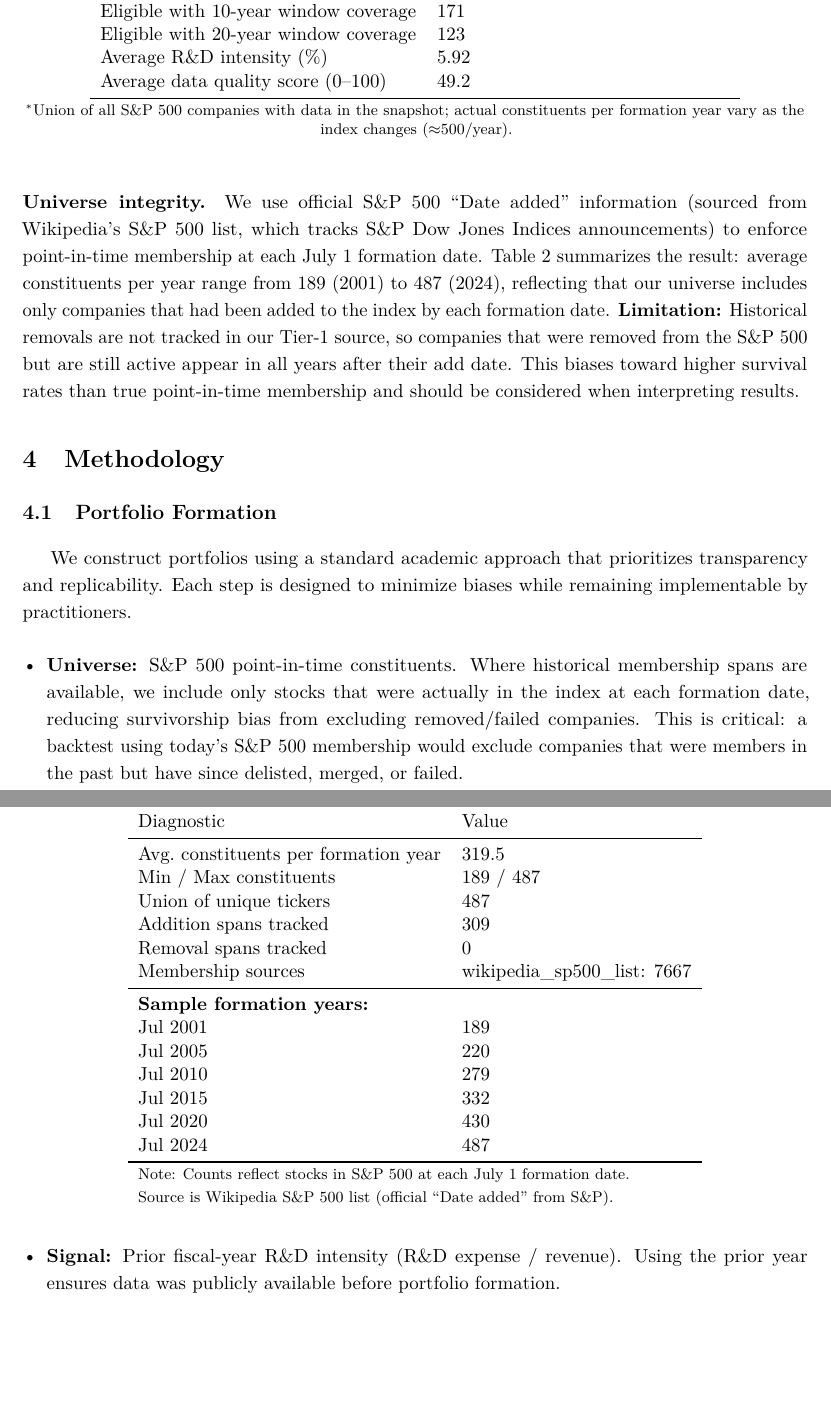
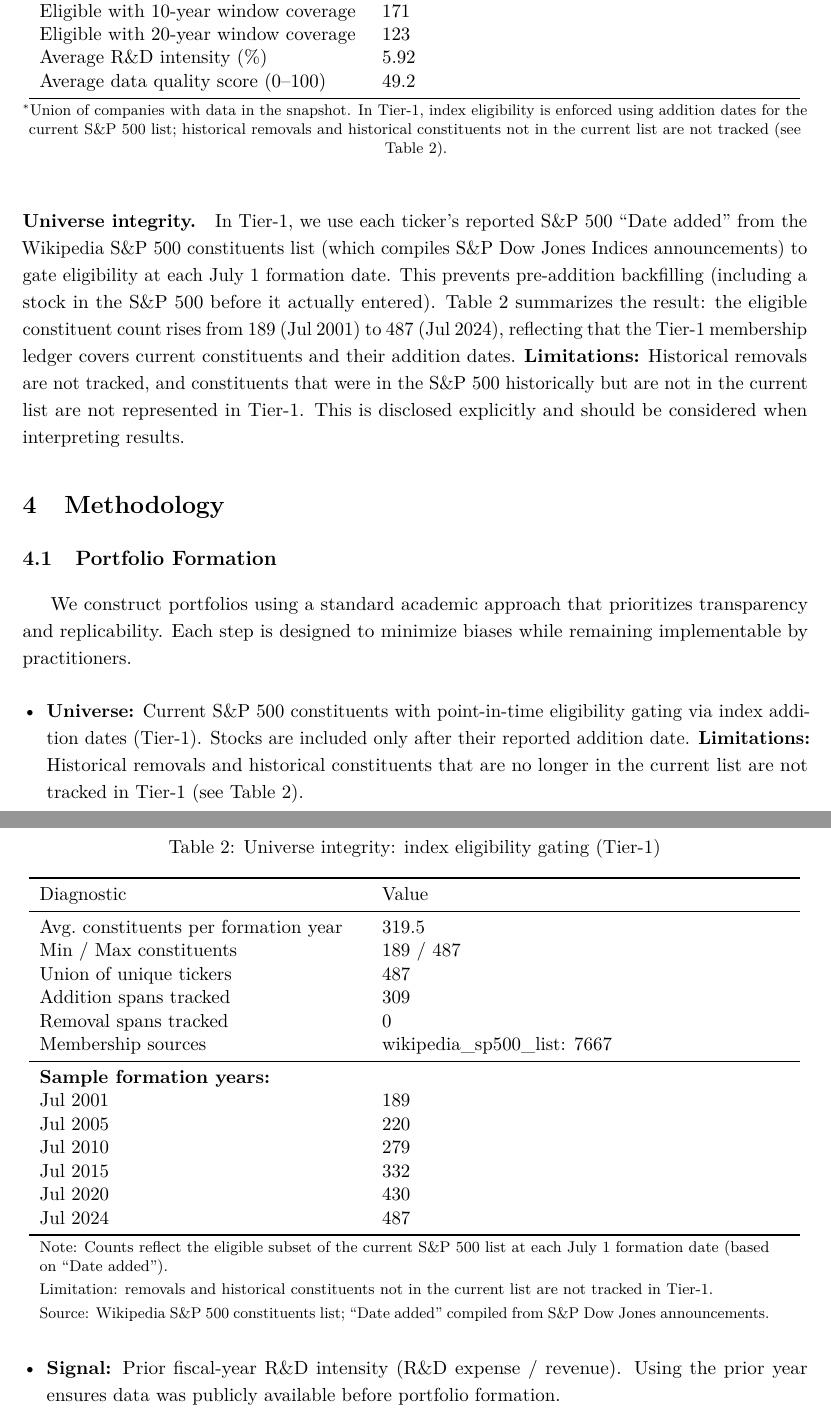
Before and after one commit to vastdreams/fse-rnd-alpha, a LaTeX paper (paper_latex/main.tex, which reads paper_latex/tables/table_sample.tex, paper_latex/tables/table_universe_integrity.tex): two parts of pages 10 and 11 of 36, joined at a grey line, cut so that both start at the same text, the shorter picture padded with empty space. Compiled offline with pdfLaTeX.

Commit message:
fix(paper): remove misleading PIT S&P500 wording + clean remaining inconsistencies
- Fix SPY legend to match total-return proxy via adj_close
- Fix RD20 rebalancing language (top-20 set, not Q5)
- Clarify Tier-1 index membership is add-date gating over current constituents (removals + historical dropouts not tracked)
- Update auto-generated sample/universe integrity tables to reflect the above and wrap cleanly
- Rebuild PDF and sync to frontend public

```diff
--- a/paper_latex/main.tex
+++ b/paper_latex/main.tex
@@ -335,7 +335,7 @@ Table~\ref{tab:sample} reports sample construction and coverage statistics for t
 
 \input{tables/table_sample.tex}
 
-\paragraph{Universe integrity.} We use official S\&P 500 ``Date added'' information (sourced from Wikipedia's S\&P 500 list, which tracks S\&P Dow Jones Indices announcements) to enforce point-in-time membership at each July~1 formation date. Table~\ref{tab:universe_integrity} summarizes the result: average constituents per year range from 189 (2001) to 487 (2024), reflecting that our universe includes only companies that had been added to the index by each formation date. \textbf{Limitation:} Historical removals are not tracked in our Tier-1 source, so companies that were removed from the S\&P 500 but are still active appear in all years after their add date. This biases toward higher survival rates than true point-in-time membership and should be considered when interpreting results.
+\paragraph{Universe integrity.} In Tier-1, we use each ticker's reported S\&P 500 ``Date added'' from the Wikipedia S\&P 500 constituents list (which compiles S\&P Dow Jones Indices announcements) to gate eligibility at each July~1 formation date. This prevents pre-addition backfilling (including a stock in the S\&P 500 before it actually entered). Table~\ref{tab:universe_integrity} summarizes the result: the eligible constituent count rises from 189 (Jul~2001) to 487 (Jul~2024), reflecting that the Tier-1 membership ledger covers current constituents and their addition dates. \textbf{Limitations:} Historical removals are not tracked, and constituents that were in the S\&P 500 historically but are not in the current list are not represented in Tier-1. This is disclosed explicitly and should be considered when interpreting results.
 
 \input{tables/table_universe_integrity.tex}
 
@@ -350,7 +350,7 @@ Table~\ref{tab:sample} reports sample construction and coverage statistics for t
 We construct portfolios using a standard academic approach that prioritizes transparency and replicability. Each step is designed to minimize biases while remaining implementable by practitioners.
 
 \begin{itemize}[leftmargin=*]
-    \item \textbf{Universe:} S\&P 500 point-in-time constituents. Where historical membership spans are available, we include only stocks that were actually in the index at each formation date, reducing survivorship bias from excluding removed/failed companies. This is critical: a backtest using today's S\&P 500 membership would exclude companies that were members in the past but have since delisted, merged, or failed.
+    \item \textbf{Universe:} Current S\&P 500 constituents with point-in-time eligibility gating via index addition dates (Tier-1). Stocks are included only after their reported addition date. \textbf{Limitations:} Historical removals and historical constituents that are no longer in the current list are not tracked in Tier-1 (see Table~\ref{tab:universe_integrity}).
 
     \item \textbf{Signal:} Prior fiscal-year R\&D intensity (R\&D expense / revenue). Using the prior year ensures data was publicly available before portfolio formation.
 
--- a/paper_latex/tables/table_sample.tex
+++ b/paper_latex/tables/table_sample.tex
@@ -19,5 +19,5 @@ Average data quality score (0--100) & 49.2 \\
 \bottomrule
 \end{tabular}
 \\[2pt]
-\footnotesize{$^{*}$Union of all S\&P 500 companies with data in the snapshot; actual constituents per formation year vary as the index changes ($\approx$500/year).}
+\footnotesize{$^{*}$Union of companies with data in the snapshot. In Tier-1, index eligibility is enforced using addition dates for the current S\&P 500 list; historical removals and historical constituents not in the current list are not tracked (see Table~\ref{tab:universe_integrity}).}
 \end{table}
--- a/paper_latex/tables/table_universe_integrity.tex
+++ b/paper_latex/tables/table_universe_integrity.tex
@@ -1,9 +1,9 @@
 % Auto-generated. Do not edit by hand.
 \begin{table}[htbp]
 \centering
-\caption{Universe integrity: point-in-time S\&P 500 membership}
+\caption{Universe integrity: index eligibility gating (Tier-1)}
 \label{tab:universe_integrity}
-\begin{tabular}{ll}
+\begin{tabular}{p{0.41\textwidth}p{0.52\textwidth}}
 \toprule
 Diagnostic & Value \\
 \midrule
@@ -22,7 +22,8 @@ Jul 2015 & 332 \\
 Jul 2020 & 430 \\
 Jul 2024 & 487 \\
 \bottomrule
-\multicolumn{2}{l}{\footnotesize Note: Counts reflect stocks in S\&P 500 at each July 1 formation date.} \\
-\multicolumn{2}{l}{\footnotesize Source is Wikipedia S\&P 500 list (official ``Date added'' from S\&P).} \\
+\multicolumn{2}{p{0.93\textwidth}}{\footnotesize Note: Counts reflect the eligible subset of the current S\&P 500 list at each July 1 formation date (based on ``Date added'').} \\
+\multicolumn{2}{p{0.93\textwidth}}{\footnotesize Limitation: removals and historical constituents not in the current list are not tracked in Tier-1.} \\
+\multicolumn{2}{p{0.93\textwidth}}{\footnotesize Source: Wikipedia S\&P 500 constituents list; ``Date added'' compiled from S\&P Dow Jones announcements.} \\
 \end{tabular}
 \end{table}
```
Also changed, not shown: paper_latex/main.pdf, paper_latex/main.tex (8 more changed lines), paper_latex/tables/table_sample.tex (4 more changed lines), 2 other files.
